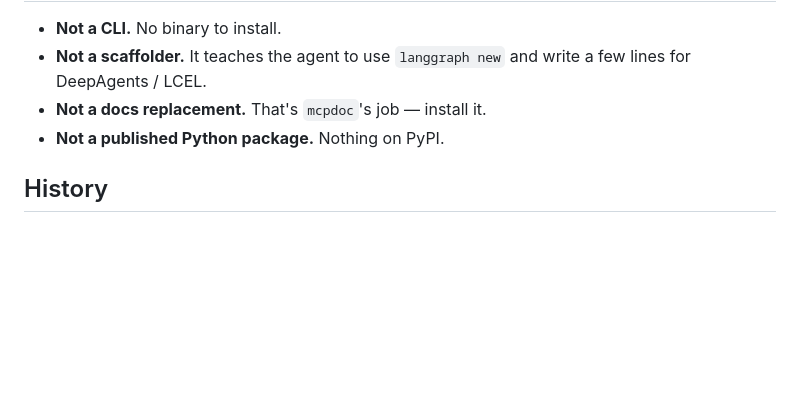
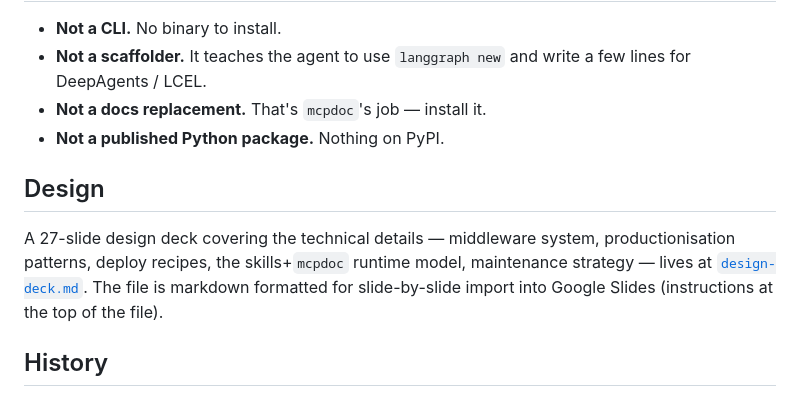
Before and after one commit to cwijayasundara/agent_cli_langchain, a Markdown page: README.md, the part around the change. GitHub-like rendering; blank space fills up the shorter version.

```diff
--- a/README.md
+++ b/README.md
@@ -110,6 +110,10 @@ Without `mcpdoc`, the agent has only the bundle's editorial content and falls ba
 - **Not a docs replacement.** That's `mcpdoc`'s job — install it.
 - **Not a published Python package.** Nothing on PyPI.
 
+## Design
+
+A 27-slide design deck covering the technical details — middleware system, productionisation patterns, deploy recipes, the skills+`mcpdoc` runtime model, maintenance strategy — lives at [`design-deck.md`](design-deck.md). The file is markdown formatted for slide-by-slide import into Google Slides (instructions at the top of the file).
+
 ## History
 
 This repo went through one earlier iteration as a full Python CLI before becoming a pure skill bundle. That implementation is preserved at git tag `v1-implementation-archive`. See `git log` for the design evolution.
```
Also changed, not shown: design-deck.md (added, +523 -0 lines).
